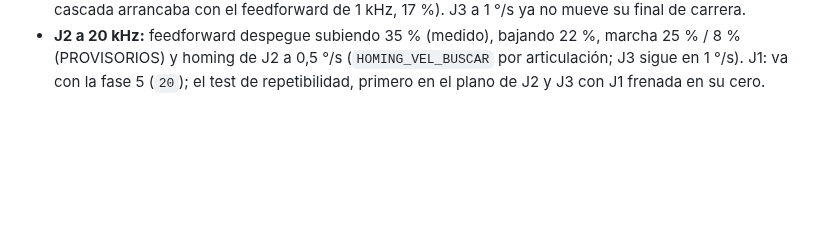
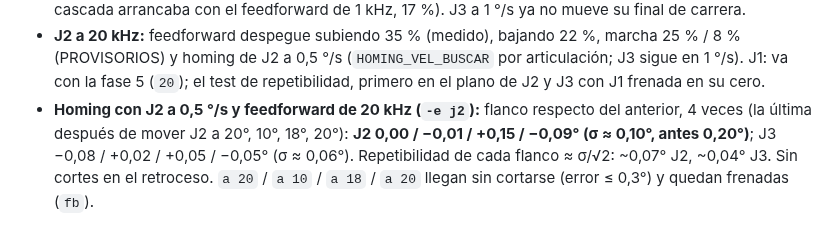
Before and after one commit to HecVelaz/pruebas-esp32, a Markdown page: notas/BITACORA.md, the part around the change. GitHub-like rendering; blank space fills up the shorter version.

```diff
--- a/notas/BITACORA.md
+++ b/notas/BITACORA.md
@@ -260,3 +260,7 @@ de `CLAUDE.md`, movido tal cual el 2026-10-22 (algunas cubren varios días).
 - **J2 a 20 kHz:** feedforward despegue subiendo 35 % (medido), bajando 22 %, marcha 25 % / 8 % (PROVISORIOS) y
   homing de J2 a 0,5 °/s (`HOMING_VEL_BUSCAR` por articulación; J3 sigue en 1 °/s). J1: va con la fase 5 (`20`); el
   test de repetibilidad, primero en el plano de J2 y J3 con J1 frenada en su cero.
+- **Homing con J2 a 0,5 °/s y feedforward de 20 kHz (`-e j2`):** flanco respecto del anterior, 4 veces (la última
+  después de mover J2 a 20°, 10°, 18°, 20°): **J2 0,00 / −0,01 / +0,15 / −0,09° (σ ≈ 0,10°, antes 0,20°)**; J3 −0,08 /
+  +0,02 / +0,05 / −0,05° (σ ≈ 0,06°). Repetibilidad de cada flanco ≈ σ/√2: ~0,07° J2, ~0,04° J3. Sin cortes en el
+  retroceso. `a 20` / `a 10` / `a 18` / `a 20` llegan sin cortarse (error ≤ 0,3°) y quedan frenadas (`fb`).
```
Also changed, not shown: 19-j2-j3-conjunto/README.md (+1 -0 lines), notas/ESTADO.md (+2 -1 lines).
